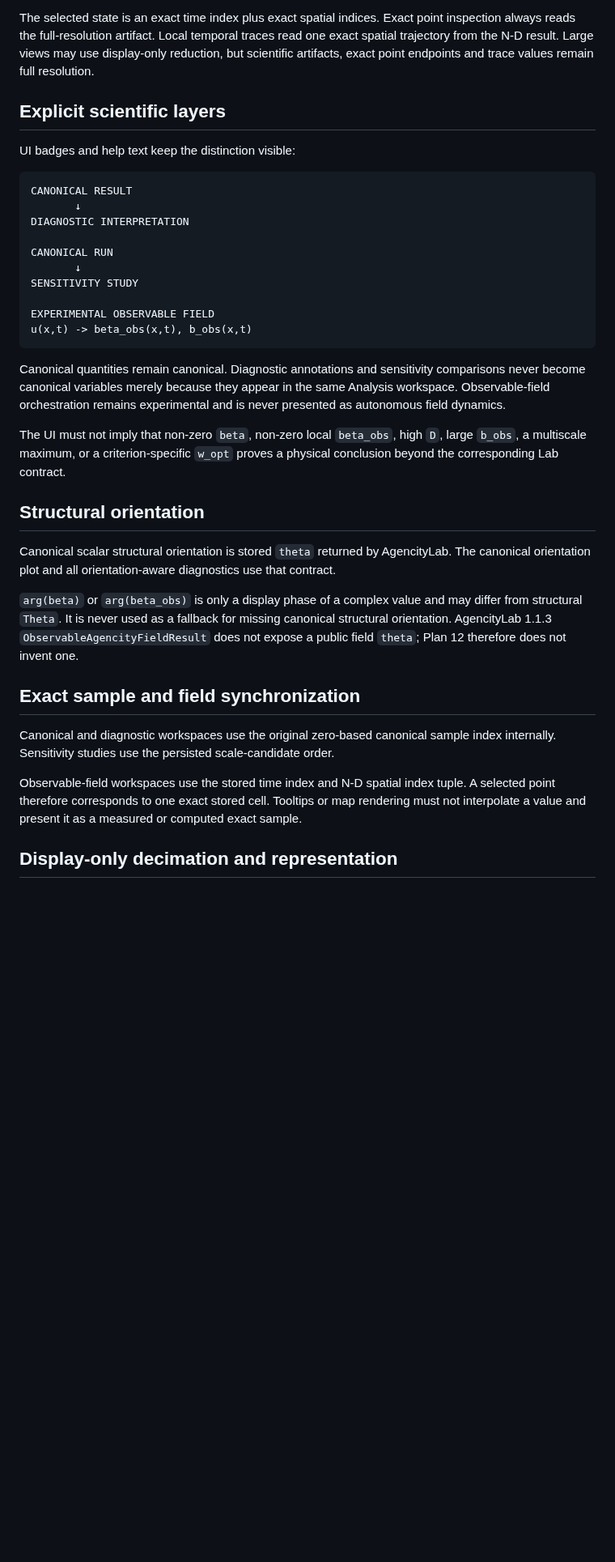
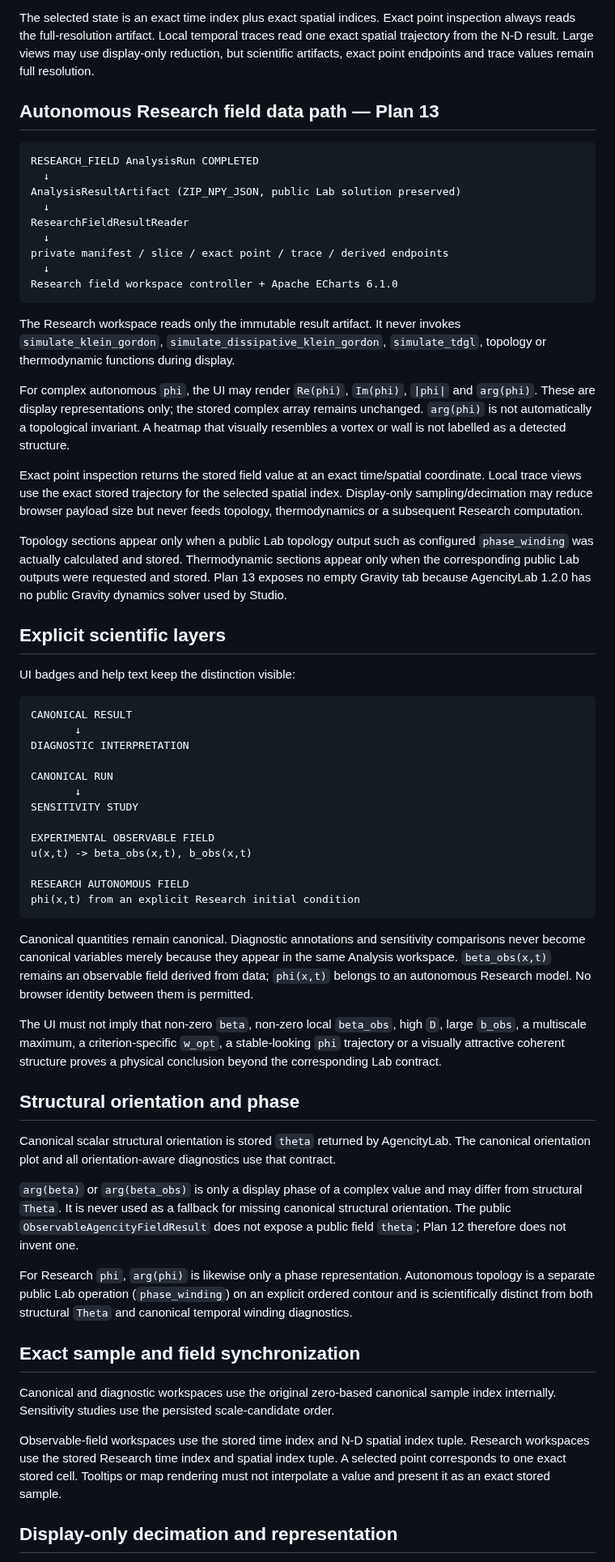
Before and after one commit to somafgroup/AgencityStudio, a Markdown page: docs/visualization.md, the part around one of its changes. Shown at 81% size. GitHub-like rendering; blank space fills up the shorter version.

Commit message:
docs: add Research field visualization boundary

````diff
--- a/docs/visualization.md
+++ b/docs/visualization.md
@@ -72,6 +72,28 @@ For one spatial dimension, the workspace supports time × space heatmaps for ava
 
 The selected state is an exact time index plus exact spatial indices. Exact point inspection always reads the full-resolution artifact. Local temporal traces read one exact spatial trajectory from the N-D result. Large views may use display-only reduction, but scientific artifacts, exact point endpoints and trace values remain full resolution.
 
+## Autonomous Research field data path — Plan 13
+
+```text
+RESEARCH_FIELD AnalysisRun COMPLETED
+  ↓
+AnalysisResultArtifact (ZIP_NPY_JSON, public Lab solution preserved)
+  ↓
+ResearchFieldResultReader
+  ↓
+private manifest / slice / exact point / trace / derived endpoints
+  ↓
+Research field workspace controller + Apache ECharts 6.1.0
+```
+
+The Research workspace reads only the immutable result artifact. It never invokes `simulate_klein_gordon`, `simulate_dissipative_klein_gordon`, `simulate_tdgl`, topology or thermodynamic functions during display.
+
+For complex autonomous `phi`, the UI may render `Re(phi)`, `Im(phi)`, `|phi|` and `arg(phi)`. These are display representations only; the stored complex array remains unchanged. `arg(phi)` is not automatically a topological invariant. A heatmap that visually resembles a vortex or wall is not labelled as a detected structure.
+
+Exact point inspection returns the stored field value at an exact time/spatial coordinate. Local trace views use the exact stored trajectory for the selected spatial index. Display-only sampling/decimation may reduce browser payload size but never feeds topology, thermodynamics or a subsequent Research computation.
+
+Topology sections appear only when a public Lab topology output such as configured `phase_winding` was actually calculated and stored. Thermodynamic sections appear only when the corresponding public Lab outputs were requested and stored. Plan 13 exposes no empty Gravity tab because AgencityLab 1.2.0 has no public Gravity dynamics solver used by Studio.
+
 ## Explicit scientific layers
 
 UI badges and help text keep the distinction visible:
@@ -87,23 +109,28 @@ SENSITIVITY STUDY
 
 EXPERIMENTAL OBSERVABLE FIELD
 u(x,t) -> beta_obs(x,t), b_obs(x,t)
+
+RESEARCH AUTONOMOUS FIELD
+phi(x,t) from an explicit Research initial condition
 ```
 
-Canonical quantities remain canonical. Diagnostic annotations and sensitivity comparisons never become canonical variables merely because they appear in the same Analysis workspace. Observable-field orchestration remains experimental and is never presented as autonomous field dynamics.
+Canonical quantities remain canonical. Diagnostic annotations and sensitivity comparisons never become canonical variables merely because they appear in the same Analysis workspace. `beta_obs(x,t)` remains an observable field derived from data; `phi(x,t)` belongs to an autonomous Research model. No browser identity between them is permitted.
 
-The UI must not imply that non-zero `beta`, non-zero local `beta_obs`, high `D`, large `b_obs`, a multiscale maximum, or a criterion-specific `w_opt` proves a physical conclusion beyond the corresponding Lab contract.
+The UI must not imply that non-zero `beta`, non-zero local `beta_obs`, high `D`, large `b_obs`, a multiscale maximum, a criterion-specific `w_opt`, a stable-looking `phi` trajectory or a visually attractive coherent structure proves a physical conclusion beyond the corresponding Lab contract.
 
-## Structural orientation
+## Structural orientation and phase
 
 Canonical scalar structural orientation is stored `theta` returned by AgencityLab. The canonical orientation plot and all orientation-aware diagnostics use that contract.
 
-`arg(beta)` or `arg(beta_obs)` is only a display phase of a complex value and may differ from structural `Theta`. It is never used as a fallback for missing canonical structural orientation. AgencityLab 1.1.3 `ObservableAgencityFieldResult` does not expose a public field `theta`; Plan 12 therefore does not invent one.
+`arg(beta)` or `arg(beta_obs)` is only a display phase of a complex value and may differ from structural `Theta`. It is never used as a fallback for missing canonical structural orientation. The public `ObservableAgencityFieldResult` does not expose a public field `theta`; Plan 12 therefore does not invent one.
+
+For Research `phi`, `arg(phi)` is likewise only a phase representation. Autonomous topology is a separate public Lab operation (`phase_winding`) on an explicit ordered contour and is scientifically distinct from both structural `Theta` and canonical temporal winding diagnostics.
 
 ## Exact sample and field synchronization
 
 Canonical and diagnostic workspaces use the original zero-based canonical sample index internally. Sensitivity studies use the persisted scale-candidate order.
 
-Observable-field workspaces use the stored time index and N-D spatial index tuple. A selected point therefore corresponds to one exact stored cell. Tooltips or map rendering must not interpolate a value and present it as a measured or computed exact sample.
+Observable-field workspaces use the stored time index and N-D spatial index tuple. Research workspaces use the stored Research time index and spatial index tuple. A selected point corresponds to one exact stored cell. Tooltips or map rendering must not interpolate a value and present it as an exact stored sample.
 
 ## Display-only decimation and representation
 
````
Also changed, not shown: other parts of docs/visualization.md (+18 -14 lines).
